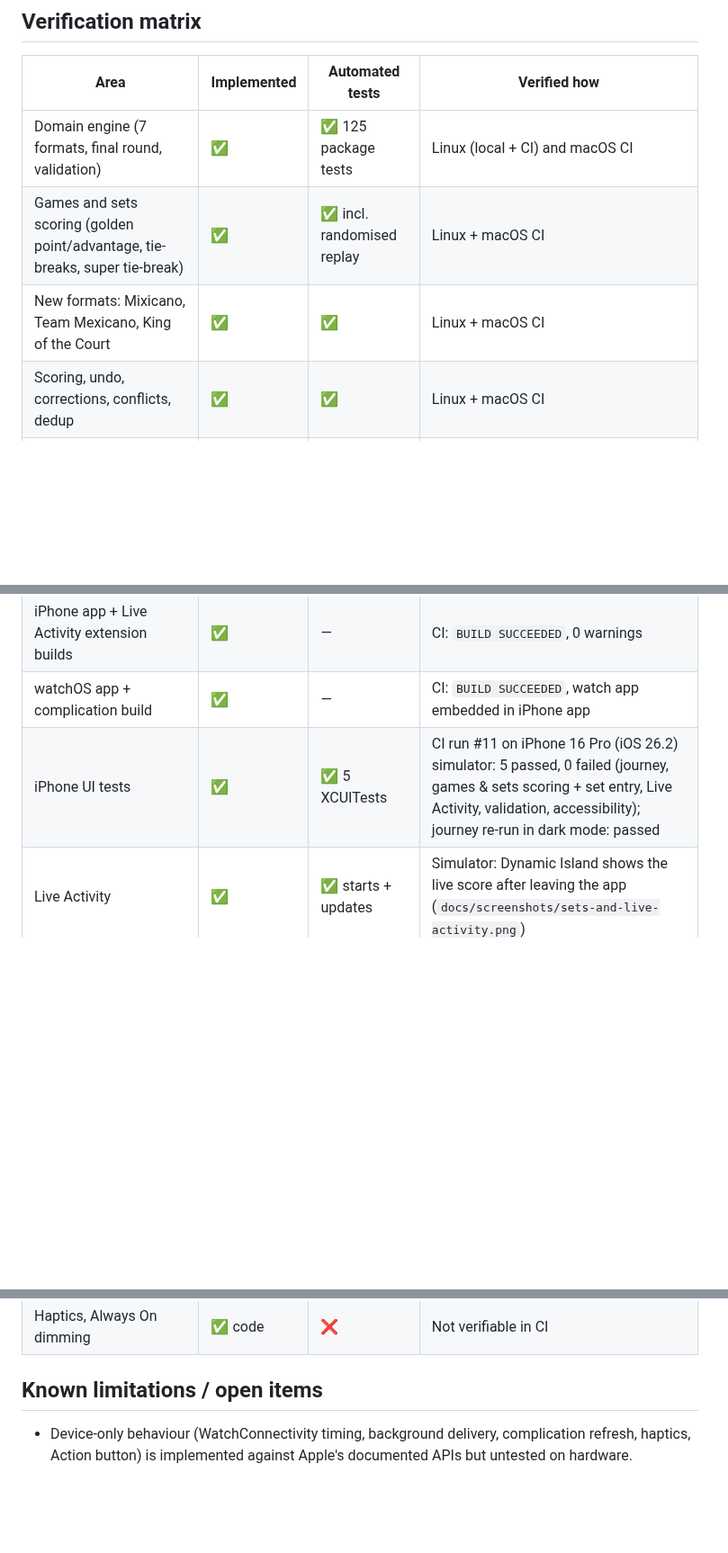
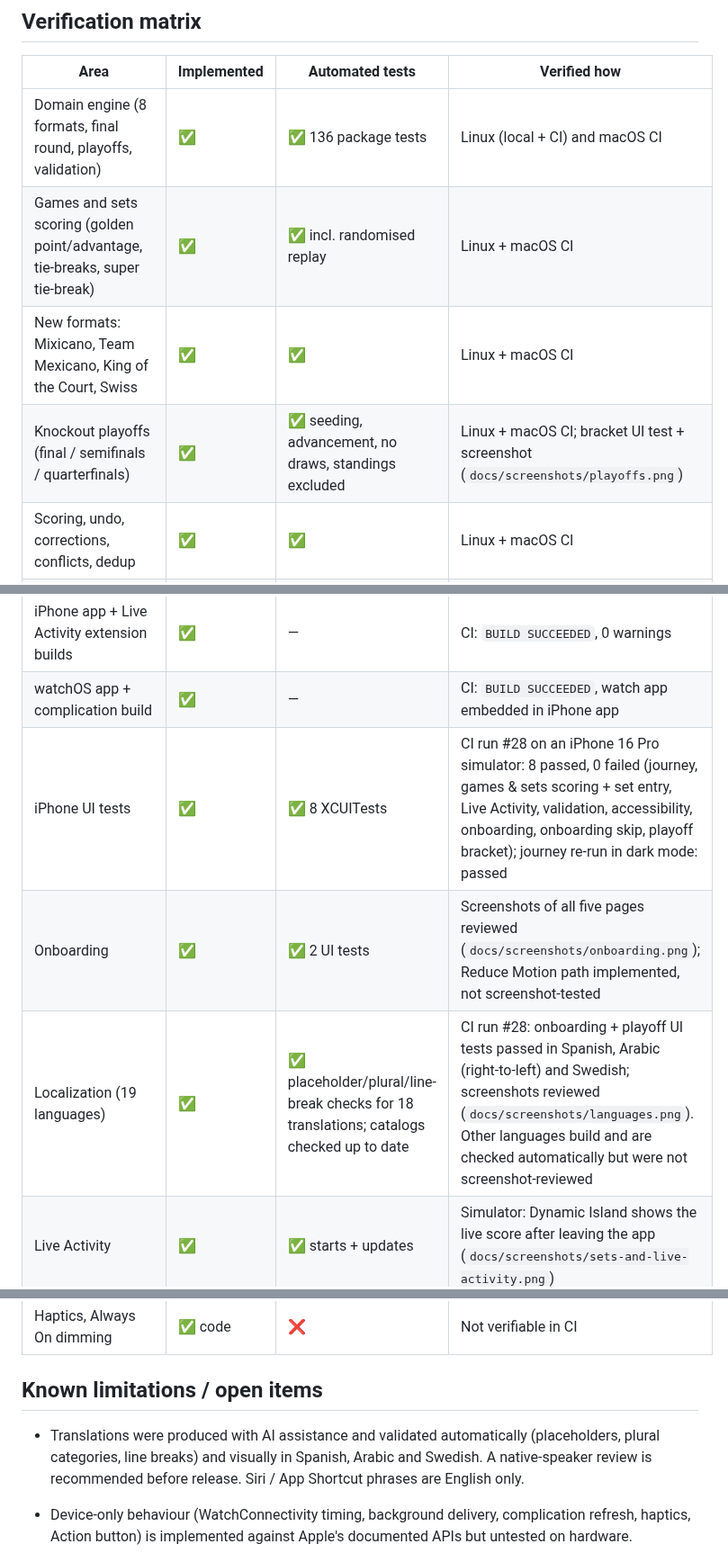
Before and after one commit to Wrexist/PadelOS, a Markdown page: PROJECT_STATUS.md, 3 parts joined by grey strips. Shown at 90% size. GitHub-like rendering; blank space fills up the shorter version.

Commit message:
Record CI verification of onboarding, playoffs and 19 languages; add screenshots
Co-Authored-By: Claude Opus 5.5 <noreply@anthropic.com>
Claude-Session: https://claude.ai/code/session_01A1cXmE45mcUESRhbTWP7jc

```diff
--- a/PROJECT_STATUS.md
+++ b/PROJECT_STATUS.md
@@ -21,16 +21,19 @@ Everything else was built in this branch.
 
 | Area | Implemented | Automated tests | Verified how |
 | --- | --- | --- | --- |
-| Domain engine (7 formats, final round, validation) | ✅ | ✅ 125 package tests | Linux (local + CI) and macOS CI |
+| Domain engine (8 formats, final round, playoffs, validation) | ✅ | ✅ 136 package tests | Linux (local + CI) and macOS CI |
 | Games and sets scoring (golden point/advantage, tie-breaks, super tie-break) | ✅ | ✅ incl. randomised replay | Linux + macOS CI |
-| New formats: Mixicano, Team Mexicano, King of the Court | ✅ | ✅ | Linux + macOS CI |
+| New formats: Mixicano, Team Mexicano, King of the Court, Swiss | ✅ | ✅ | Linux + macOS CI |
+| Knockout playoffs (final / semifinals / quarterfinals) | ✅ | ✅ seeding, advancement, no draws, standings excluded | Linux + macOS CI; bracket UI test + screenshot (`docs/screenshots/playoffs.png`) |
 | Scoring, undo, corrections, conflicts, dedup | ✅ | ✅ | Linux + macOS CI |
 | Standings and tie-breakers | ✅ | ✅ | Linux + macOS CI |
 | Persistence, migration hook, quarantine, atomicity | ✅ | ✅ | Linux + macOS CI (real files) |
 | Sync protocol (outbox, acks, stale, conflicts) | ✅ | ✅ simulated transport | Linux + macOS CI |
 | iPhone app + Live Activity extension builds | ✅ | — | CI: `BUILD SUCCEEDED`, 0 warnings |
 | watchOS app + complication build | ✅ | — | CI: `BUILD SUCCEEDED`, watch app embedded in iPhone app |
-| iPhone UI tests | ✅ | ✅ 5 XCUITests | CI run #11 on iPhone 16 Pro (iOS 26.2) simulator: 5 passed, 0 failed (journey, games & sets scoring + set entry, Live Activity, validation, accessibility); journey re-run in dark mode: passed |
+| iPhone UI tests | ✅ | ✅ 8 XCUITests | CI run #28 on an iPhone 16 Pro simulator: 8 passed, 0 failed (journey, games & sets scoring + set entry, Live Activity, validation, accessibility, onboarding, onboarding skip, playoff bracket); journey re-run in dark mode: passed |
+| Onboarding | ✅ | ✅ 2 UI tests | Screenshots of all five pages reviewed (`docs/screenshots/onboarding.png`); Reduce Motion path implemented, not screenshot-tested |
+| Localization (19 languages) | ✅ | ✅ placeholder/plural/line-break checks for 18 translations; catalogs checked up to date | CI run #28: onboarding + playoff UI tests passed in Spanish, Arabic (right-to-left) and Swedish; screenshots reviewed (`docs/screenshots/languages.png`). Other languages build and are checked automatically but were not screenshot-reviewed |
 | Live Activity | ✅ | ✅ starts + updates | Simulator: Dynamic Island shows the live score after leaving the app (`docs/screenshots/sets-and-live-activity.png`) |
 | Lock Screen +1/undo buttons | ✅ code | ❌ | Builds; tapping them needs a device (not automatable in CI) |
 | iPhone visuals | ✅ | screenshots | Reviewed CI screenshots in light and dark mode (`docs/screenshots/`) |
@@ -41,6 +44,11 @@ Everything else was built in this branch.
 | Haptics, Always On dimming | ✅ code | ❌ | Not verifiable in CI |
 
 ## Known limitations / open items
+
+- Translations were produced with AI assistance and validated automatically
+  (placeholders, plural categories, line breaks) and visually in Spanish, Arabic and
+  Swedish. A native-speaker review is recommended before release. Siri / App Shortcut
+  phrases are English only.
 
 - Device-only behaviour (WatchConnectivity timing, background delivery, complication
   refresh, haptics, Action button) is implemented against Apple's documented APIs but
```
Also changed, not shown: other parts of PROJECT_STATUS.md (+3 -1 lines), README.md (+6 -0 lines), docs/screenshots/languages.png (added), docs/screenshots/onboarding.png (added), docs/screenshots/playoffs.png (added).
